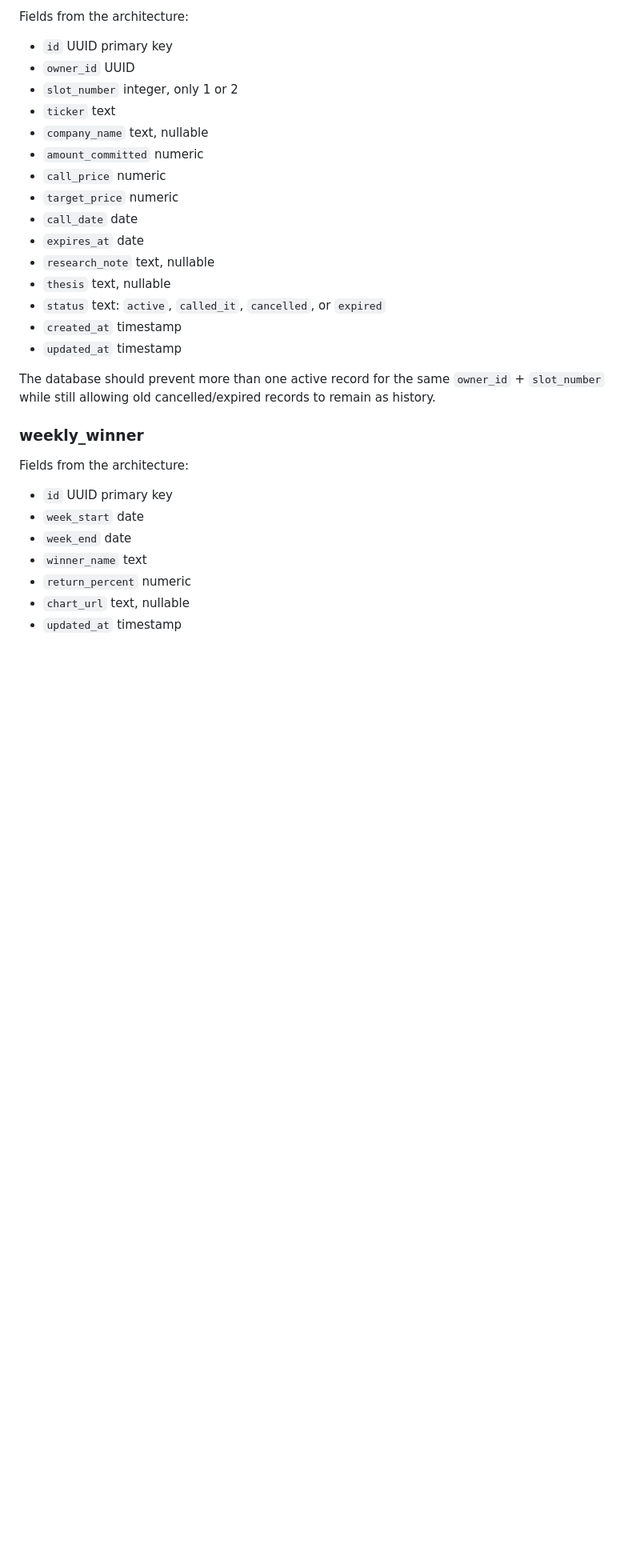
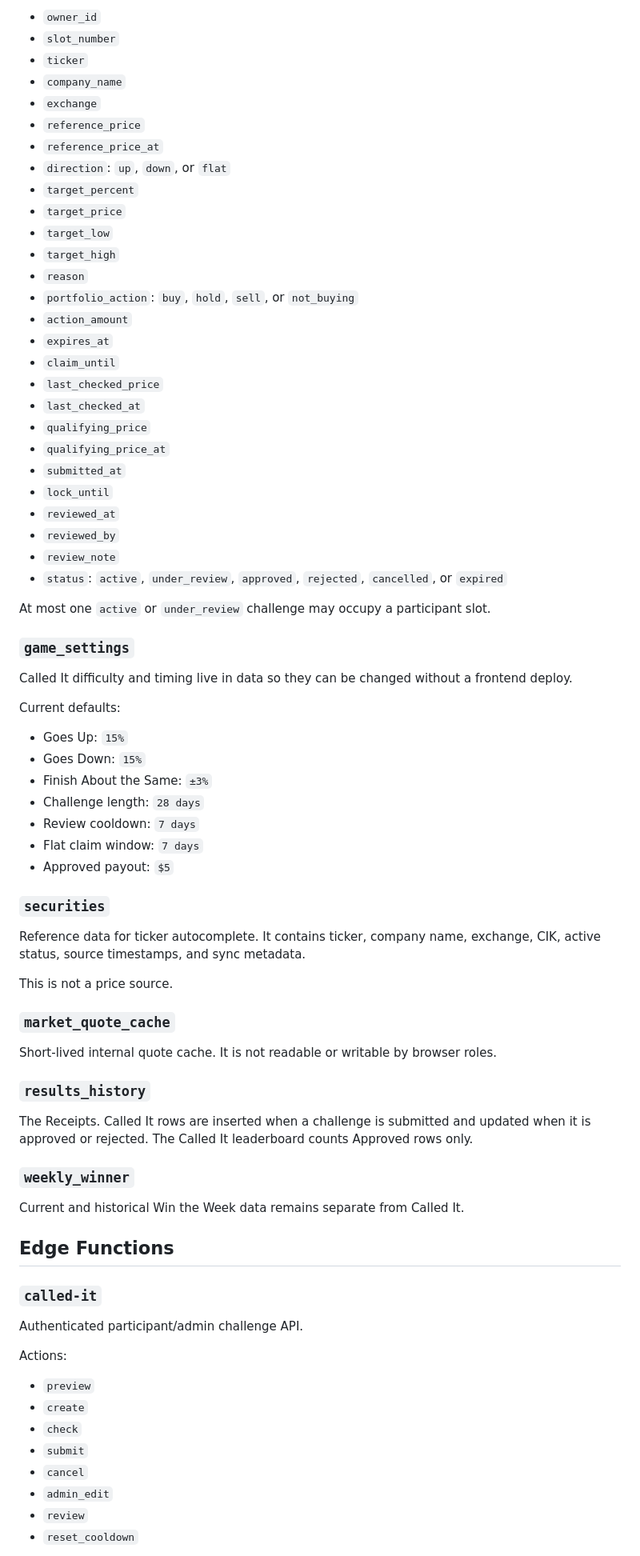
Before and after one commit to caviarmy/invest-or-die, a Markdown page: BACKEND_SETUP.md, the part around one of its changes. Shown at 80% size. Drawn GitHub-style; blank space fills up the shorter version.

Commit message:
Document Called It v2 backend

```diff
--- a/BACKEND_SETUP.md
+++ b/BACKEND_SETUP.md
@@ -40,32 +52,80 @@ Create three active participant rows. The admin can be a fourth row with `active
 
-Fields from the architecture:
+- `owner_id`
+- `slot_number`
+- `ticker`
+- `company_name`
+- `exchange`
+- `reference_price`
+- `reference_price_at`
+- `direction`: `up`, `down`, or `flat`
+- `target_percent`
+- `target_price`
+- `target_low`
+- `target_high`
+- `reason`
+- `portfolio_action`: `buy`, `hold`, `sell`, or `not_buying`
+- `action_amount`
+- `expires_at`
+- `claim_until`
+- `last_checked_price`
+- `last_checked_at`
+- `qualifying_price`
+- `qualifying_price_at`
+- `submitted_at`
+- `lock_until`
+- `reviewed_at`
+- `reviewed_by`
+- `review_note`
+- `status`: `active`, `under_review`, `approved`, `rejected`, `cancelled`, or `expired`
 
-- `id` UUID primary key
-- `owner_id` UUID
-- `slot_number` integer, only 1 or 2
-- `ticker` text
-- `company_name` text, nullable
-- `amount_committed` numeric
-- `call_price` numeric
-- `target_price` numeric
-- `call_date` date
-- `expires_at` date
-- `research_note` text, nullable
-- `thesis` text, nullable
-- `status` text: `active`, `called_it`, `cancelled`, or `expired`
-- `created_at` timestamp
-- `updated_at` timestamp
+At most one `active` or `under_review` challenge may occupy a participant slot.
 
-The database should prevent more than one active record for the same `owner_id` + `slot_number` while still allowing old cancelled/expired records to remain as history.
+### `game_settings`
 
-### weekly_winner
+Called It difficulty and timing live in data so they can be changed without a frontend deploy.
 
-Fields from the architecture:
+Current defaults:
 
-- `id` UUID primary key
-- `week_start` date
-- `week_end` date
-- `winner_name` text
-- `return_percent` numeric
-- `chart_url` text, nullable
-- `updated_at` timestamp
+- Goes Up: `15%`
+- Goes Down: `15%`
+- Finish About the Same: `±3%`
+- Challenge length: `28 days`
+- Review cooldown: `7 days`
+- Flat claim window: `7 days`
+- Approved payout: `$5`
+
+### `securities`
+
+Reference data for ticker autocomplete. It contains ticker, company name, exchange, CIK, active status, source timestamps, and sync metadata.
+
+This is not a price source.
+
+### `market_quote_cache`
+
+Short-lived internal quote cache. It is not readable or writable by browser roles.
+
+### `results_history`
+
+The Receipts. Called It rows are inserted when a challenge is submitted and updated when it is approved or rejected. The Called It leaderboard counts Approved rows only.
+
+### `weekly_winner`
+
+Current and historical Win the Week data remains separate from Called It.
+
+## Edge Functions
+
+### `called-it`
+
+Authenticated participant/admin challenge API.
+
+Actions:
+
+- `preview`
+- `create`
+- `check`
+- `submit`
+- `cancel`
+- `admin_edit`
+- `review`
+- `reset_cooldown`
+
```
Also changed, not shown: other parts of BACKEND_SETUP.md (+77 -46 lines).
